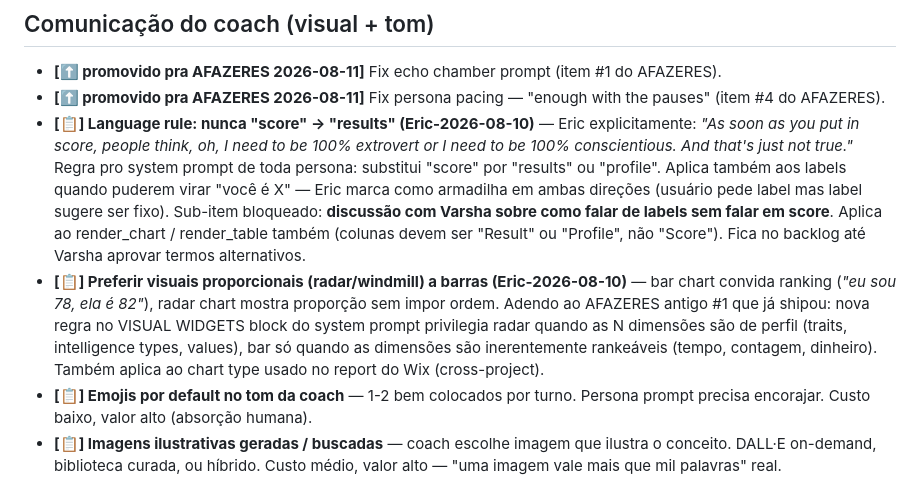
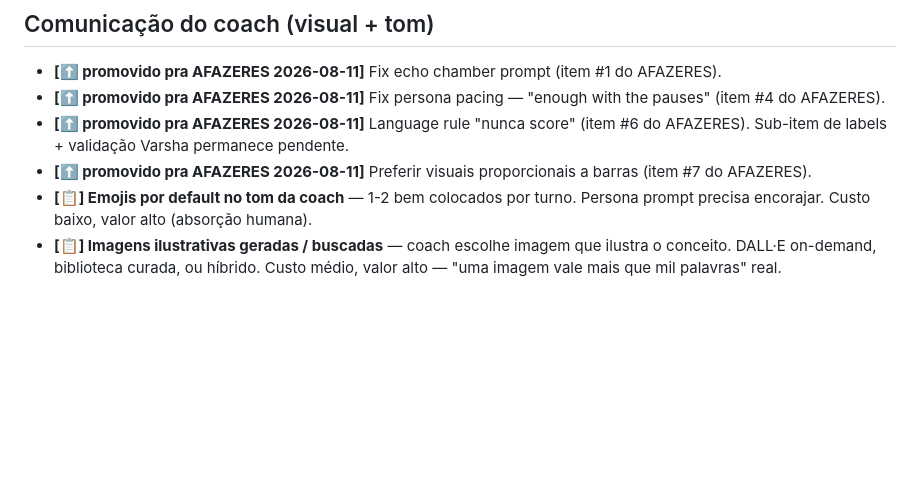
Before and after one commit to WillianMachado333/AI-Coach-v3, a Markdown page: IDEIAS.md, the part around the change. GitHub-like rendering; blank space fills up the shorter version.

```diff
--- a/IDEIAS.md
+++ b/IDEIAS.md
@@ -17,8 +17,8 @@ Convenções:
 
 - **[⬆️ promovido pra AFAZERES 2026-08-11]** Fix echo chamber prompt (item #1 do AFAZERES).
 - **[⬆️ promovido pra AFAZERES 2026-08-11]** Fix persona pacing — "enough with the pauses" (item #4 do AFAZERES).
-- **[📋] Language rule: nunca "score" → "results" (Eric-2026-08-10)** — Eric explicitamente: *"As soon as you put in score, people think, oh, I need to be 100% extrovert or I need to be 100% conscientious. And that's just not true."* Regra pro system prompt de toda persona: substitui "score" por "results" ou "profile". Aplica também aos labels quando puderem virar "você é X" — Eric marca como armadilha em ambas direções (usuário pede label mas label sugere ser fixo). Sub-item bloqueado: **discussão com Varsha sobre como falar de labels sem falar em score**. Aplica ao render_chart / render_table também (colunas devem ser "Result" ou "Profile", não "Score"). Fica no backlog até Varsha aprovar termos alternativos.
-- **[📋] Preferir visuais proporcionais (radar/windmill) a barras (Eric-2026-08-10)** — bar chart convida ranking (*"eu sou 78, ela é 82"*), radar chart mostra proporção sem impor ordem. Adendo ao AFAZERES antigo #1 que já shipou: nova regra no VISUAL WIDGETS block do system prompt privilegia radar quando as N dimensões são de perfil (traits, intelligence types, values), bar só quando as dimensões são inerentemente rankeáveis (tempo, contagem, dinheiro). Também aplica ao chart type usado no report do Wix (cross-project).
+- **[⬆️ promovido pra AFAZERES 2026-08-11]** Language rule "nunca score" (item #6 do AFAZERES). Sub-item de labels + validação Varsha permanece pendente.
+- **[⬆️ promovido pra AFAZERES 2026-08-11]** Preferir visuais proporcionais a barras (item #7 do AFAZERES).
 - **[📋] Emojis por default no tom da coach** — 1-2 bem colocados por turno. Persona prompt precisa encorajar. Custo baixo, valor alto (absorção humana).
 - **[📋] Imagens ilustrativas geradas / buscadas** — coach escolhe imagem que ilustra o conceito. DALL·E on-demand, biblioteca curada, ou híbrido. Custo médio, valor alto — "uma imagem vale mais que mil palavras" real.
 - **[📋] Charts/tables mais agressivos** — os tools `render_chart` / `render_table` existem mas subusados. Prompt tuning + gatilhos mais explícitos. Custo baixo, valor alto.
```
Also changed, not shown: AFAZERES.md (+30 -0 lines).
